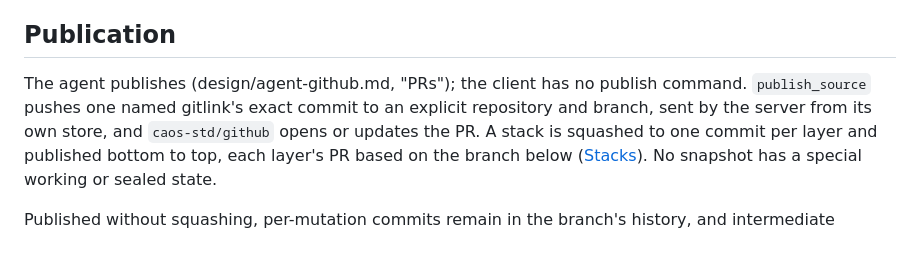
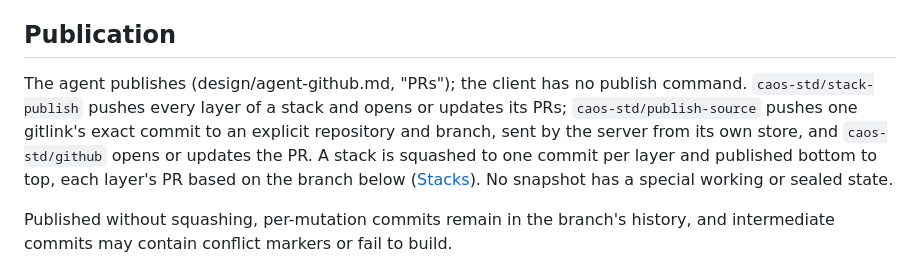
Before and after one commit to Metta-AI/caos, a Markdown page: SPEC.md, the part around the change. GitHub-like rendering.

Commit message:
Edit source tree

```diff
--- a/SPEC.md
+++ b/SPEC.md
@@ -969,8 +969,9 @@ revision (and made the history tools' hashes readable the same way).
 ## Publication
 
 The agent publishes (design/agent-github.md, "PRs"); the client has no publish
-command. `publish_source` pushes one named gitlink's exact commit to an explicit
-repository and branch, sent by the server from its own store, and
+command. `caos-std/stack-publish` pushes every layer of a stack and opens or
+updates its PRs; `caos-std/publish-source` pushes one gitlink's exact commit to
+an explicit repository and branch, sent by the server from its own store, and
 `caos-std/github` opens or updates the PR. A stack is squashed to one commit
 per layer and published bottom to top, each layer's PR based on the branch
 below ([Stacks](design/stacks.md)). No snapshot has a special working or
```
